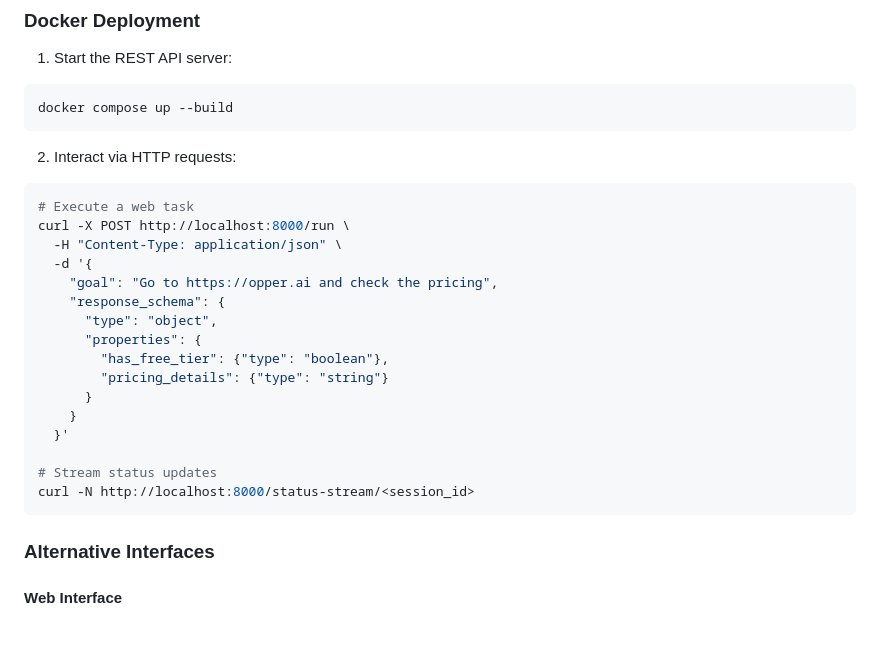
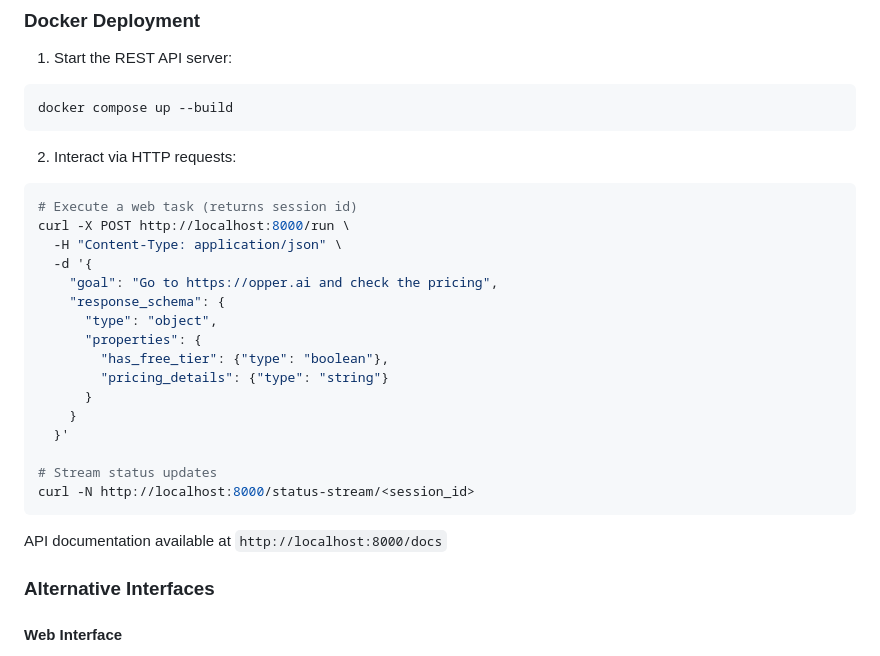
Before and after one commit to opper-ai/opper-webagent, a Markdown page: README.md, the part around the change. Rendered like a GitHub page; blank space fills up the shorter version.

````diff
--- a/README.md
+++ b/README.md
@@ -158,7 +158,7 @@ docker compose up --build
 2. Interact via HTTP requests:
 
 ```shell
-# Execute a web task
+# Execute a web task (returns session id)
 curl -X POST http://localhost:8000/run \
   -H "Content-Type: application/json" \
   -d '{
@@ -175,6 +175,8 @@ curl -X POST http://localhost:8000/run \
 # Stream status updates
 curl -N http://localhost:8000/status-stream/<session_id>
 ```
+
+API documentation available at `http://localhost:8000/docs`
 
 ### Alternative Interfaces
 
````
